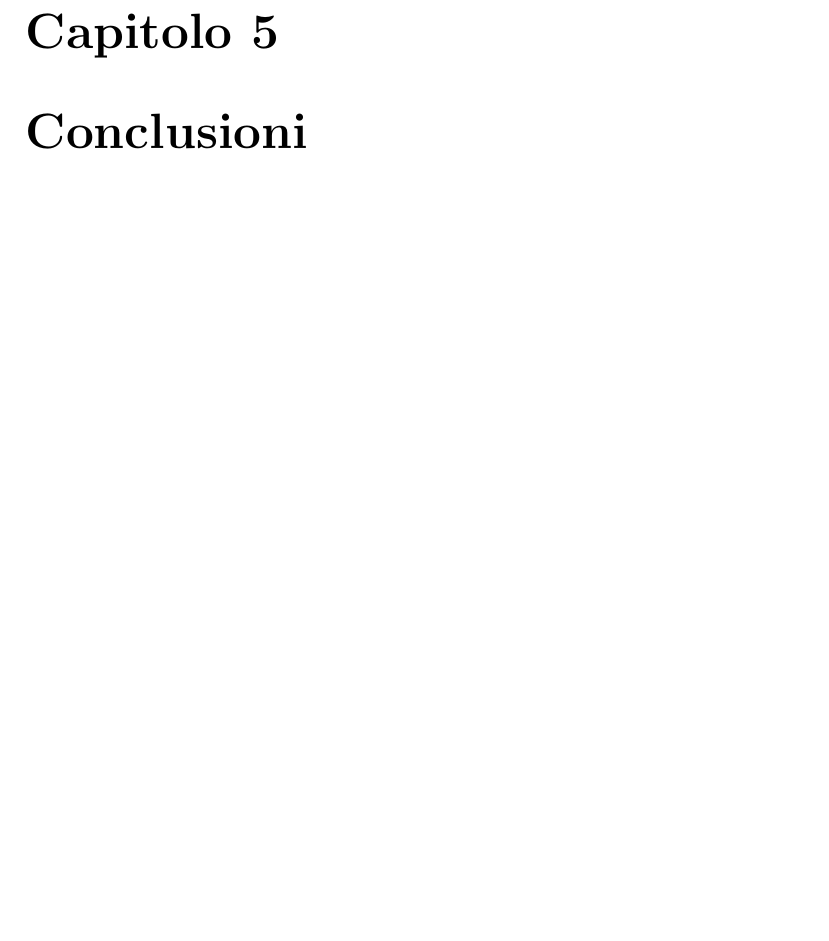
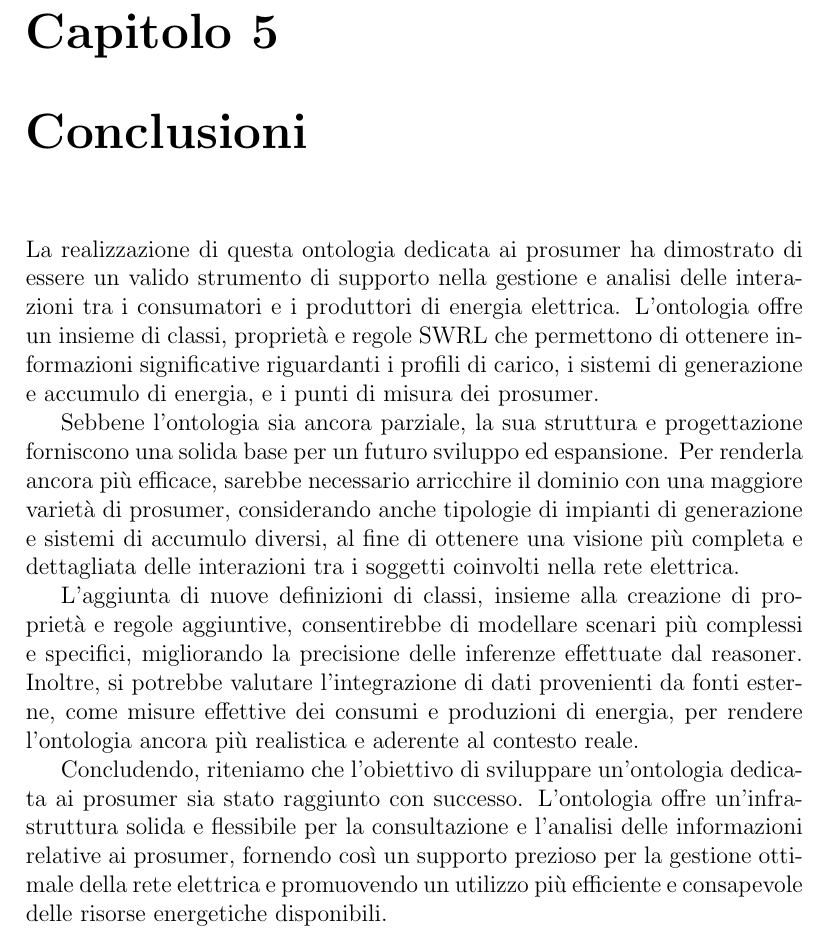
Before and after one commit to 19eddie/Prosumer, a LaTeX document (docs/report.tex, which reads docs/sections/sec05.tex): part of page 27 of 28, cut so that both start at the same text, the shorter picture padded with empty space. Compiled offline with pdfLaTeX.

Commit message:
docs: add conclusions section

```diff
--- a/docs/sections/sec05.tex
+++ b/docs/sections/sec05.tex
@@ -1 +1,9 @@
 \chapter{Conclusioni}
+
+La realizzazione di questa ontologia dedicata ai prosumer ha dimostrato di essere un valido strumento di supporto nella gestione e analisi delle interazioni tra i consumatori e i produttori di energia elettrica. L'ontologia offre un insieme di classi, proprietà e regole SWRL che permettono di ottenere informazioni significative riguardanti i profili di carico, i sistemi di generazione e accumulo di energia, e i punti di misura dei prosumer.
+
+Sebbene l'ontologia sia ancora parziale, la sua struttura e progettazione forniscono una solida base per un futuro sviluppo ed espansione. Per renderla ancora più efficace, sarebbe necessario arricchire il dominio con una maggiore varietà di prosumer, considerando anche tipologie di impianti di generazione e sistemi di accumulo diversi, al fine di ottenere una visione più completa e dettagliata delle interazioni tra i soggetti coinvolti nella rete elettrica.
+
+L'aggiunta di nuove definizioni di classi, insieme alla creazione di proprietà e regole aggiuntive, consentirebbe di modellare scenari più complessi e specifici, migliorando la precisione delle inferenze effettuate dal reasoner. Inoltre, si potrebbe valutare l'integrazione di dati provenienti da fonti esterne, come misure effettive dei consumi e produzioni di energia, per rendere l'ontologia ancora più realistica e aderente al contesto reale.
+
+Concludendo, riteniamo che l'obiettivo di sviluppare un'ontologia dedicata ai prosumer sia stato raggiunto con successo. L'ontologia offre un'infrastruttura solida e flessibile per la consultazione e l'analisi delle informazioni relative ai prosumer, fornendo così un supporto prezioso per la gestione ottimale della rete elettrica e promuovendo un utilizzo più efficiente e consapevole delle risorse energetiche disponibili.
```
